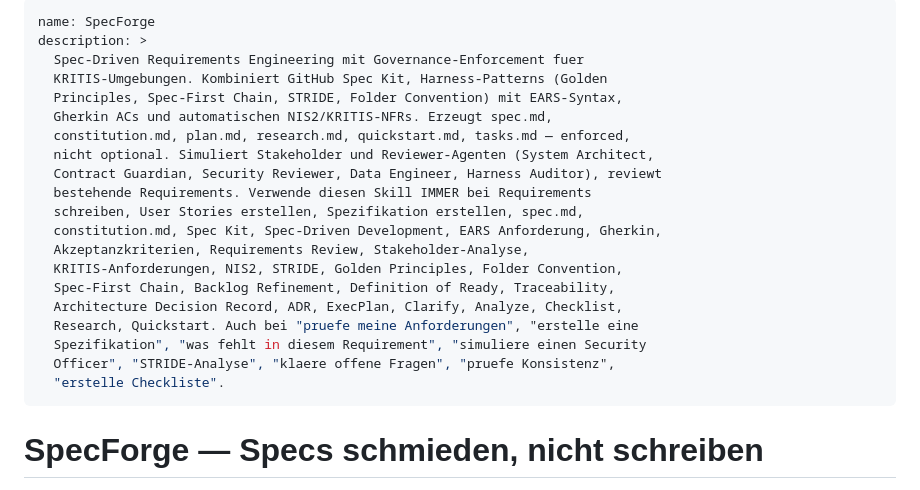
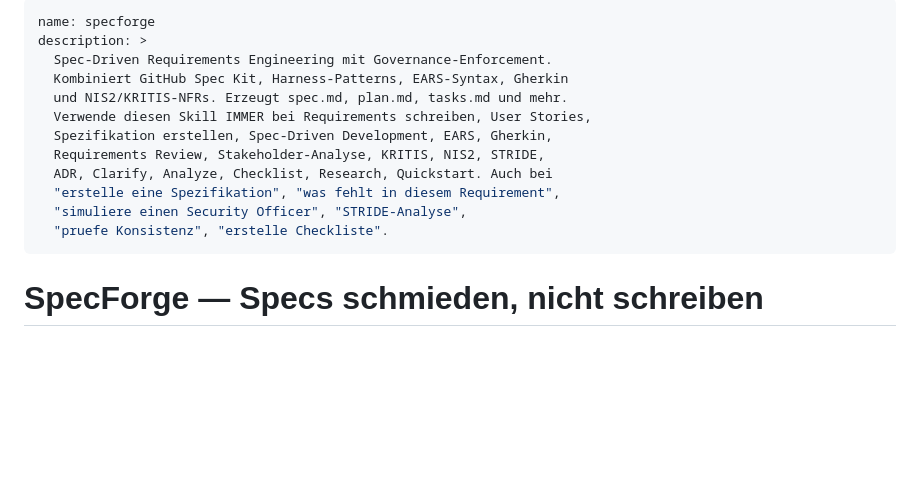
Before and after one commit to GodModeAI2025/specforge-ai-skill, a Markdown page: SKILL.md, the part around the change. Rendered like a GitHub page; blank space fills up the shorter version.

Commit message:
fix: YAML frontmatter — name lowercase, description unter 1024 Zeichen
- name: SpecForge → specforge (nur lowercase/numbers/hyphens erlaubt)
- description von 1262 auf 627 Zeichen gekuerzt (max 1024)

Co-Authored-By: Claude Opus 4.6 <noreply@anthropic.com>

```diff
--- a/SKILL.md
+++ b/SKILL.md
@@ -1,24 +1,16 @@
 ---
-name: SpecForge
+name: specforge
 description: >
-  Spec-Driven Requirements Engineering mit Governance-Enforcement fuer
-  KRITIS-Umgebungen. Kombiniert GitHub Spec Kit, Harness-Patterns (Golden
-  Principles, Spec-First Chain, STRIDE, Folder Convention) mit EARS-Syntax,
-  Gherkin ACs und automatischen NIS2/KRITIS-NFRs. Erzeugt spec.md,
-  constitution.md, plan.md, research.md, quickstart.md, tasks.md — enforced,
-  nicht optional. Simuliert Stakeholder und Reviewer-Agenten (System Architect,
-  Contract Guardian, Security Reviewer, Data Engineer, Harness Auditor), reviewt
-  bestehende Requirements. Verwende diesen Skill IMMER bei Requirements
-  schreiben, User Stories erstellen, Spezifikation erstellen, spec.md,
-  constitution.md, Spec Kit, Spec-Driven Development, EARS Anforderung, Gherkin,
-  Akzeptanzkriterien, Requirements Review, Stakeholder-Analyse,
-  KRITIS-Anforderungen, NIS2, STRIDE, Golden Principles, Folder Convention,
-  Spec-First Chain, Backlog Refinement, Definition of Ready, Traceability,
-  Architecture Decision Record, ADR, ExecPlan, Clarify, Analyze, Checklist,
-  Research, Quickstart. Auch bei "pruefe meine Anforderungen", "erstelle eine
-  Spezifikation", "was fehlt in diesem Requirement", "simuliere einen Security
-  Officer", "STRIDE-Analyse", "klaere offene Fragen", "pruefe Konsistenz",
-  "erstelle Checkliste".
+  Spec-Driven Requirements Engineering mit Governance-Enforcement.
+  Kombiniert GitHub Spec Kit, Harness-Patterns, EARS-Syntax, Gherkin
+  und NIS2/KRITIS-NFRs. Erzeugt spec.md, plan.md, tasks.md und mehr.
+  Verwende diesen Skill IMMER bei Requirements schreiben, User Stories,
+  Spezifikation erstellen, Spec-Driven Development, EARS, Gherkin,
+  Requirements Review, Stakeholder-Analyse, KRITIS, NIS2, STRIDE,
+  ADR, Clarify, Analyze, Checklist, Research, Quickstart. Auch bei
+  "erstelle eine Spezifikation", "was fehlt in diesem Requirement",
+  "simuliere einen Security Officer", "STRIDE-Analyse",
+  "pruefe Konsistenz", "erstelle Checkliste".
 ---
 
 # SpecForge — Specs schmieden, nicht schreiben
```
